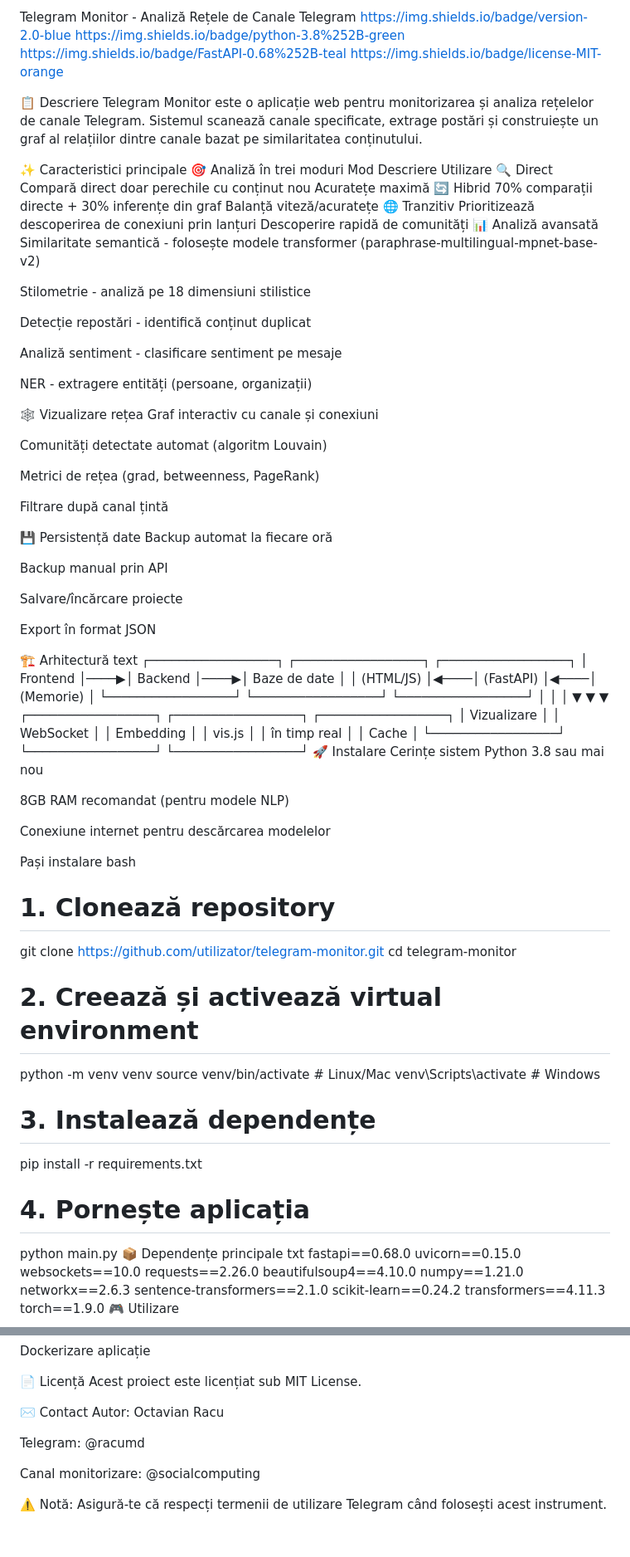
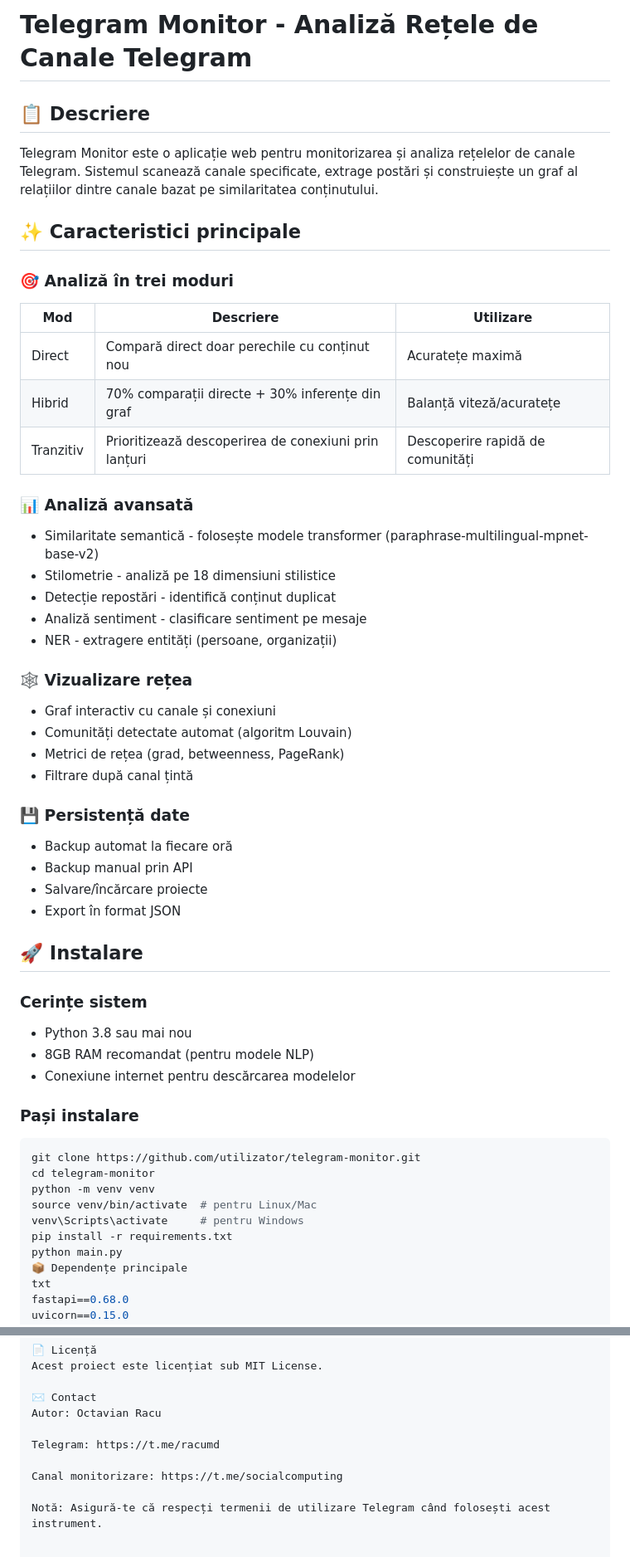
Before and after one commit to octavianracu/Telegram-Monitor, a Markdown page: README.md, 2 parts joined by grey strips. Shown at 83% size. GitHub-like rendering.

````diff
--- a/README.md
+++ b/README.md
@@ -1,82 +1,58 @@
-Telegram Monitor - Analiză Rețele de Canale Telegram
-https://img.shields.io/badge/version-2.0-blue
-https://img.shields.io/badge/python-3.8%252B-green
-https://img.shields.io/badge/FastAPI-0.68%252B-teal
-https://img.shields.io/badge/license-MIT-orange
+# Telegram Monitor - Analiză Rețele de Canale Telegram
 
-📋 Descriere
+## 📋 Descriere
+
 Telegram Monitor este o aplicație web pentru monitorizarea și analiza rețelelor de canale Telegram. Sistemul scanează canale specificate, extrage postări și construiește un graf al relațiilor dintre canale bazat pe similaritatea conținutului.
 
-✨ Caracteristici principale
-🎯 Analiză în trei moduri
-Mod	Descriere	Utilizare
-🔍 Direct	Compară direct doar perechile cu conținut nou	Acuratețe maximă
-🔄 Hibrid	70% comparații directe + 30% inferențe din graf	Balanță viteză/acuratețe
-🌐 Tranzitiv	Prioritizează descoperirea de conexiuni prin lanțuri	Descoperire rapidă de comunități
-📊 Analiză avansată
-Similaritate semantică - folosește modele transformer (paraphrase-multilingual-mpnet-base-v2)
+## ✨ Caracteristici principale
 
-Stilometrie - analiză pe 18 dimensiuni stilistice
+### 🎯 Analiză în trei moduri
 
-Detecție repostări - identifică conținut duplicat
+| Mod | Descriere | Utilizare |
+|-----|-----------|-----------|
+| Direct | Compară direct doar perechile cu conținut nou | Acuratețe maximă |
+| Hibrid | 70% comparații directe + 30% inferențe din graf | Balanță viteză/acuratețe |
+| Tranzitiv | Prioritizează descoperirea de conexiuni prin lanțuri | Descoperire rapidă de comunități |
 
-Analiză sentiment - clasificare sentiment pe mesaje
+### 📊 Analiză avansată
 
-NER - extragere entități (persoane, organizații)
+- Similaritate semantică - folosește modele transformer (paraphrase-multilingual-mpnet-base-v2)
+- Stilometrie - analiză pe 18 dimensiuni stilistice
+- Detecție repostări - identifică conținut duplicat
+- Analiză sentiment - clasificare sentiment pe mesaje
+- NER - extragere entități (persoane, organizații)
 
-🕸️ Vizualizare rețea
-Graf interactiv cu canale și conexiuni
+### 🕸️ Vizualizare rețea
 
-Comunități detectate automat (algoritm Louvain)
+- Graf interactiv cu canale și conexiuni
+- Comunități detectate automat (algoritm Louvain)
+- Metrici de rețea (grad, betweenness, PageRank)
+- Filtrare după canal țintă
 
-Metrici de rețea (grad, betweenness, PageRank)
+### 💾 Persistență date
 
-Filtrare după canal țintă
+- Backup automat la fiecare oră
+- Backup manual prin API
+- Salvare/încărcare proiecte
+- Export în format JSON
 
-💾 Persistență date
-Backup automat la fiecare oră
+## 🚀 Instalare
 
-Backup manual prin API
+### Cerințe sistem
 
-Salvare/încărcare proiecte
+- Python 3.8 sau mai nou
+- 8GB RAM recomandat (pentru modele NLP)
+- Conexiune internet pentru descărcarea modelelor
 
-Export în format JSON
+### Pași instalare
 
-🏗️ Arhitectură
-text
-┌─────────────────┐     ┌─────────────────┐     ┌─────────────────┐
-│   Frontend      │────▶│   Backend       │────▶│   Baze de date  │
-│   (HTML/JS)     │◀────│   (FastAPI)     │◀────│   (Memorie)     │
-└─────────────────┘     └─────────────────┘     └─────────────────┘
-        │                       │                        │
-        ▼                       ▼                        ▼
-┌─────────────────┐     ┌─────────────────┐     ┌─────────────────┐
-│   Vizualizare   │     │   WebSocket     │     │   Embedding     │
-│   vis.js        │     │   în timp real  │     │   Cache         │
-└─────────────────┘     └─────────────────┘     └─────────────────┘
-🚀 Instalare
-Cerințe sistem
-Python 3.8 sau mai nou
-
-8GB RAM recomandat (pentru modele NLP)
-
-Conexiune internet pentru descărcarea modelelor
-
-Pași instalare
-bash
-# 1. Clonează repository
+```bash
 git clone https://github.com/utilizator/telegram-monitor.git
 cd telegram-monitor
-
-# 2. Creează și activează virtual environment
 python -m venv venv
-source venv/bin/activate  # Linux/Mac
-venv\Scripts\activate     # Windows
-
-# 3. Instalează dependențe
+source venv/bin/activate  # pentru Linux/Mac
+venv\Scripts\activate     # pentru Windows
 pip install -r requirements.txt
-
-# 4. Pornește aplicația
 python main.py
 📦 Dependențe principale
 txt
@@ -212,8 +187,8 @@ Acest proiect este licențiat sub MIT License.
 ✉️ Contact
 Autor: Octavian Racu
 
-Telegram: @racumd
+Telegram: https://t.me/racumd
 
-Canal monitorizare: @socialcomputing
+Canal monitorizare: https://t.me/socialcomputing
 
-⚠️ Notă: Asigură-te că respecți termenii de utilizare Telegram când folosești acest instrument.
+Notă: Asigură-te că respecți termenii de utilizare Telegram când folosești acest instrument.
````
Also changed, not shown: other parts of README.md (+16 -17 lines).
